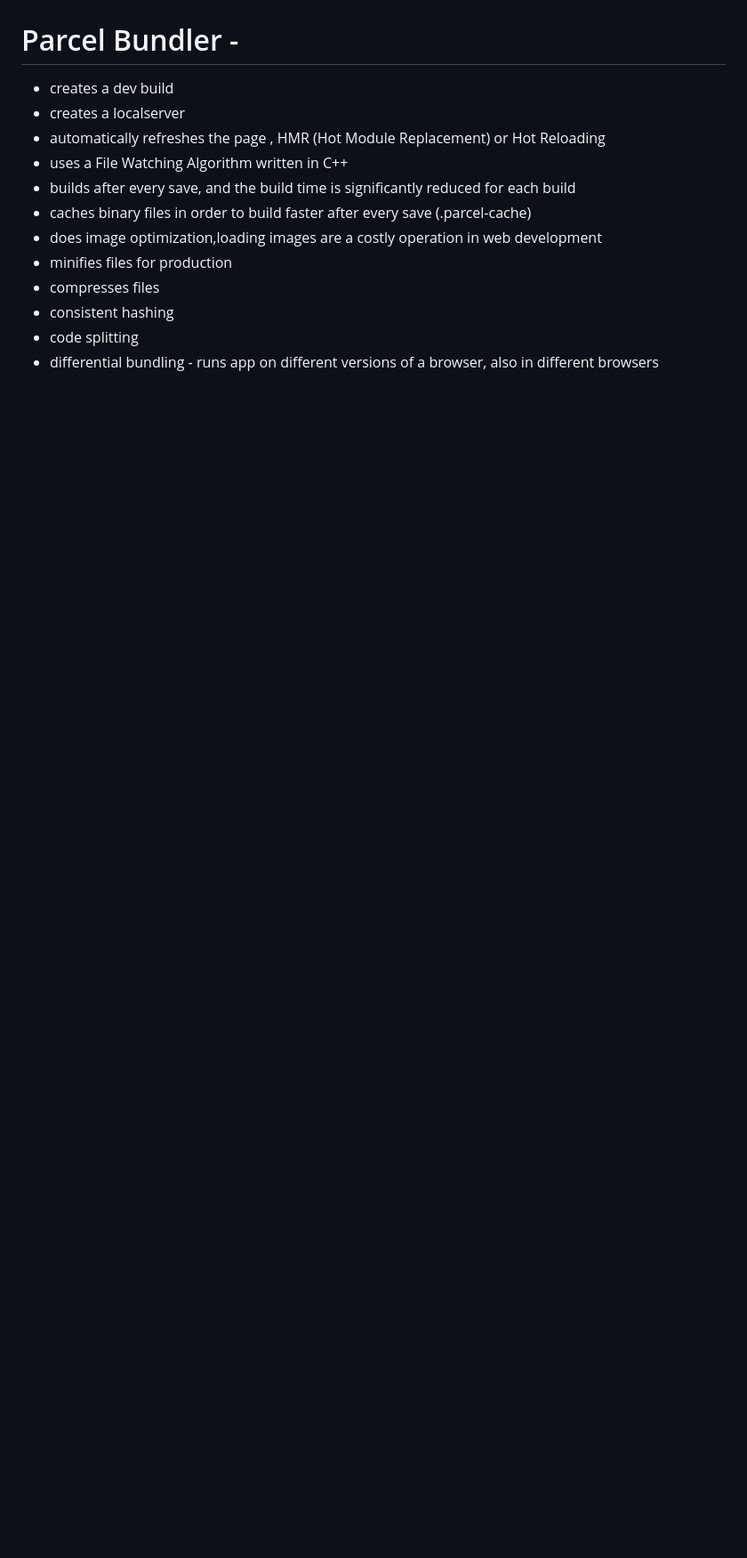
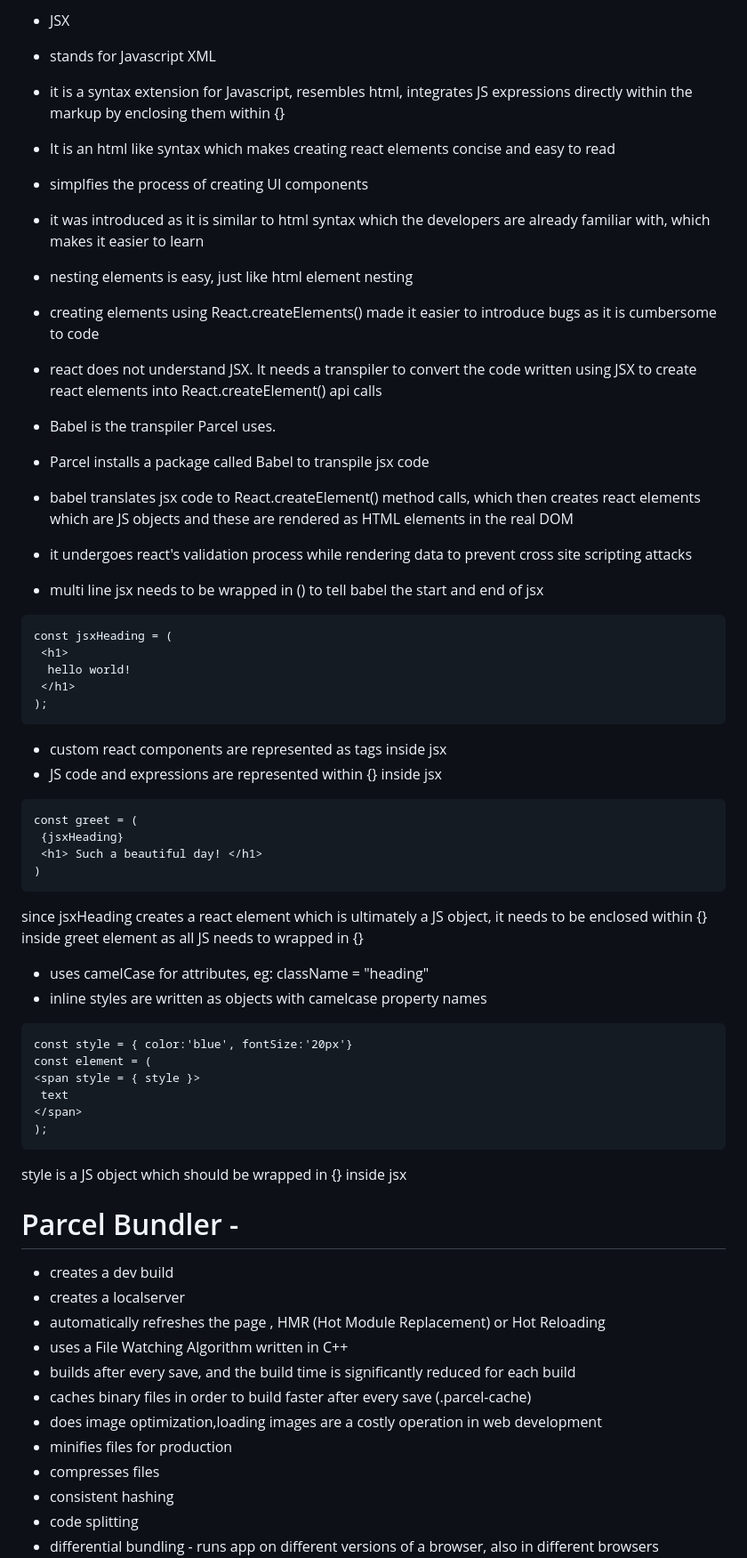
Before and after one commit to sumasubbu/React-101, a Markdown page: README.md, the part around one of its changes. Shown at 89% size. Drawn GitHub-style; blank space fills up the shorter version.

````diff
--- a/README.md
+++ b/README.md
@@ -362,3 +384,47 @@ npm run build
+- JSX
+ - stands for Javascript XML
+ - it is a syntax extension for Javascript, resembles html, integrates JS expressions directly within the markup by enclosing them within {}
+ - It is an html like syntax which makes creating react elements concise and easy to read
+ - simplfies the process of creating UI components
+ - it was introduced as it is similar to html syntax which the developers are already familiar with, which makes it easier to learn
+ - nesting elements is easy, just like html element nesting
+ - creating elements using React.createElements() made it easier to introduce bugs as it is cumbersome to code
+ - react does not understand JSX. It needs a transpiler to convert the code written using JSX to create react elements into React.createElement() api calls
+ - Babel is the transpiler Parcel uses.
+ - Parcel installs a package called Babel to transpile jsx code
+ - babel translates jsx code to React.createElement() method calls, which then creates react elements which are JS objects and these are rendered as HTML elements in the real DOM
+ - it undergoes react's validation process while rendering data to prevent cross site scripting attacks
+ - multi line jsx needs to be wrapped in () to tell babel the start and end of jsx
+ ```
+ const jsxHeading = (
+  <h1>
+   hello world!
+  </h1>
+ );
+ ```
+ - custom react components are represented as tags <CustomComponent/> inside jsx
+ - JS code and expressions are represented within {} inside jsx
+ ```
+ const greet = (
+  {jsxHeading}
+  <h1> Such a beautiful day! </h1>
+ )
+ ```
+ since jsxHeading creates a react element which is ultimately a JS object, it needs to be enclosed within {} inside greet element as all JS needs to wrapped in {}
+ - uses camelCase for attributes, eg: className = "heading"
+ - inline styles are written as objects with camelcase property names
+ ```
+ const style = { color:'blue', fontSize:'20px'}
+ const element = (
+ <span style = { style }>
+  text
+ </span>
+ );
+ ```
+ style is a JS object which should be wrapped in {} inside jsx
+
+
+
 
 
 
````
Also changed, not shown: other parts of README.md (+22 -0 lines).
